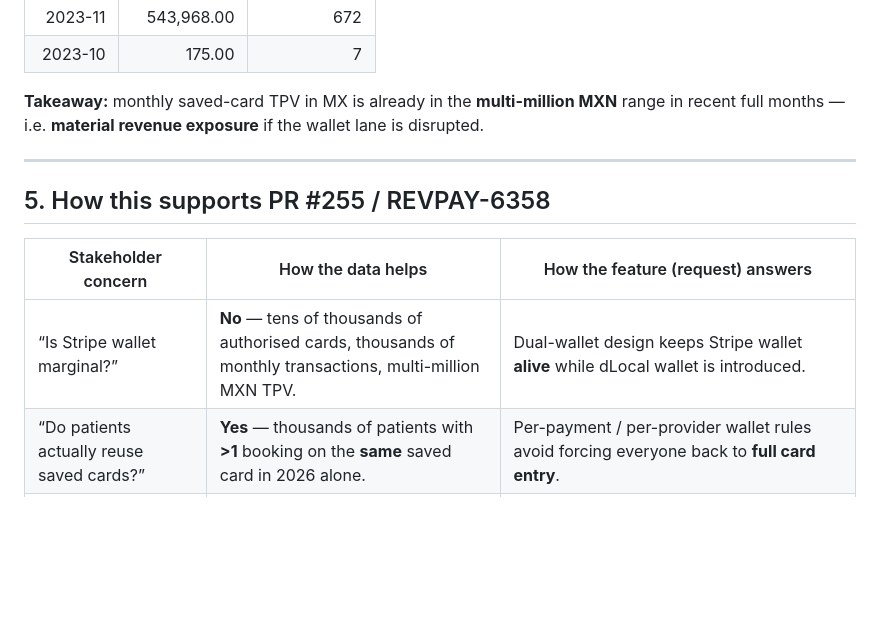
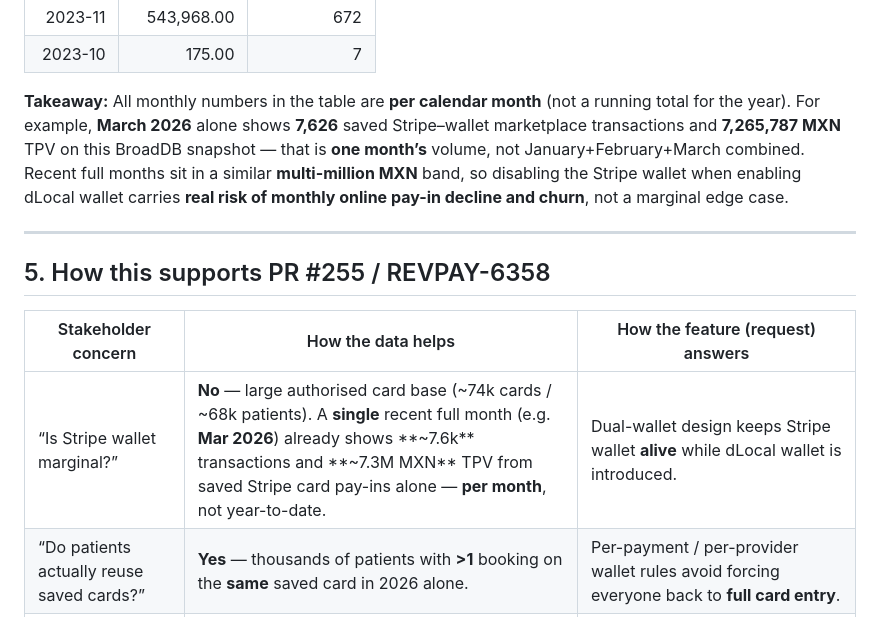
Before and after one commit to annamariakrol/badges-and-boost, a Markdown page: docs/REVPAY-6358-mexico-dual-wallets-stripe-wallet-evidence.md, the part around the change. GitHub-like rendering; blank space fills up the shorter version.

Commit message:
docs: clarify per-month vs YTD (Mar 2026 example)
Made-with: Cursor

```diff
--- a/docs/REVPAY-6358-mexico-dual-wallets-stripe-wallet-evidence.md
+++ b/docs/REVPAY-6358-mexico-dual-wallets-stripe-wallet-evidence.md
@@ -121,7 +121,7 @@ TPV is the **sum of payment amounts** per calendar month (by payment date in the
 | 2023-11 | 543,968.00 | 672 |
 | 2023-10 | 175.00 | 7 |
 
-**Takeaway:** monthly saved-card TPV in MX is already in the **multi-million MXN** range in recent full months — i.e. **material revenue exposure** if the wallet lane is disrupted.
+**Takeaway:** All monthly numbers in the table are **per calendar month** (not a running total for the year). For example, **March 2026** alone shows **7,626** saved Stripe–wallet marketplace transactions and **7,265,787 MXN** TPV on this BroadDB snapshot — that is **one month’s** volume, not January+February+March combined. Recent full months sit in a similar **multi-million MXN** band, so disabling the Stripe wallet when enabling dLocal wallet carries **real risk of monthly online pay-in decline and churn**, not a marginal edge case.
 
 ---
 
@@ -129,7 +129,7 @@ TPV is the **sum of payment amounts** per calendar month (by payment date in the
 
 | Stakeholder concern | How the data helps | How the feature (request) answers |
 |--------------------|--------------------|-----------------------------------|
-| “Is Stripe wallet marginal?” | **No** — tens of thousands of authorised cards, thousands of monthly transactions, multi-million MXN TPV. | Dual-wallet design keeps Stripe wallet **alive** while dLocal wallet is introduced. |
+| “Is Stripe wallet marginal?” | **No** — large authorised card base (~74k cards / ~68k patients). A **single** recent full month (e.g. **Mar 2026**) already shows **~7.6k** transactions and **~7.3M MXN** TPV from saved Stripe card pay-ins alone — **per month**, not year-to-date. | Dual-wallet design keeps Stripe wallet **alive** while dLocal wallet is introduced. |
 | “Do patients actually reuse saved cards?” | **Yes** — thousands of patients with **>1** booking on the **same** saved card in 2026 alone. | Per-payment / per-provider wallet rules avoid forcing everyone back to **full card entry**. |
 | “What breaks if we flip a single global switch?” | Saved-card lane is **economically meaningful**; friction hits **repeat payers** hardest. | Request defines **symmetric** Stripe/dLocal behaviour, **combined `/wallet`**, dedupe, and rollout considerations — aimed at **no pay-in cliff**. |
 
```
